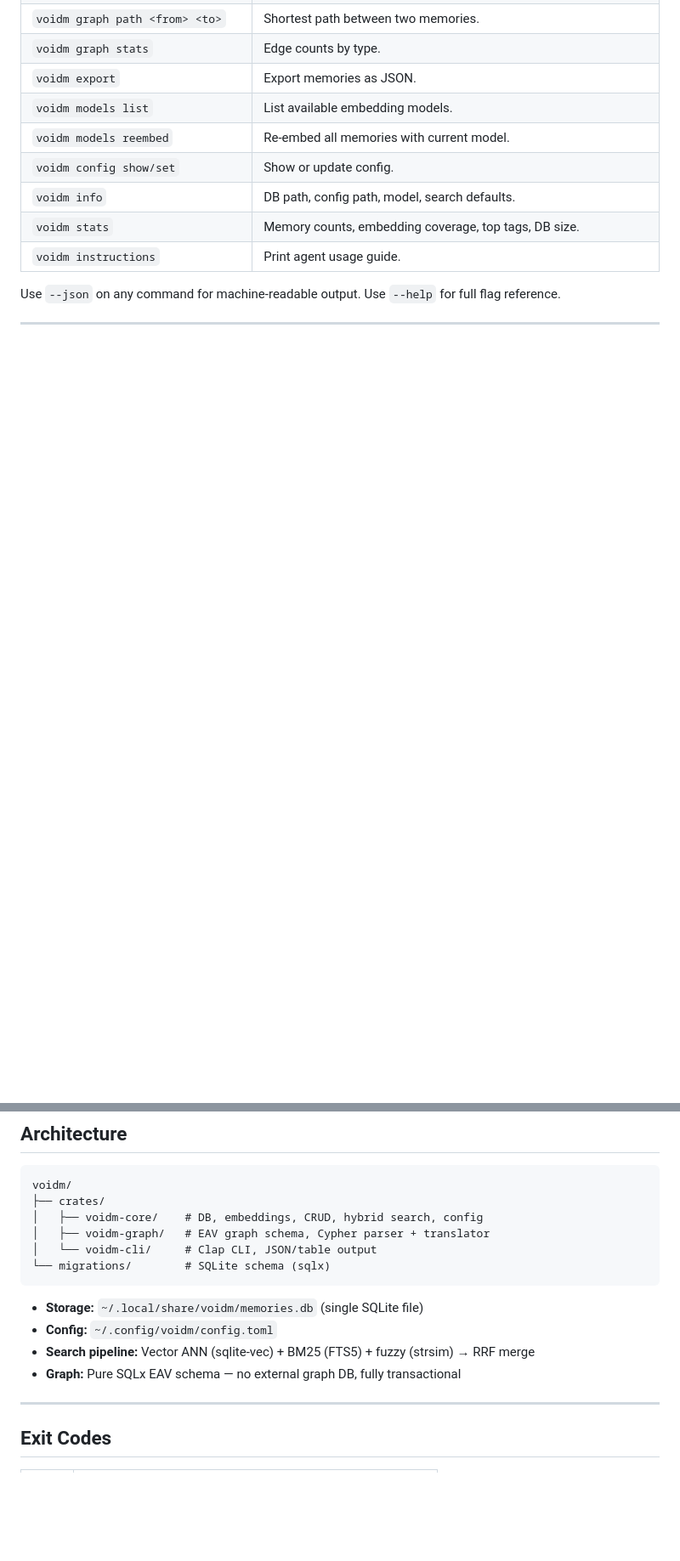
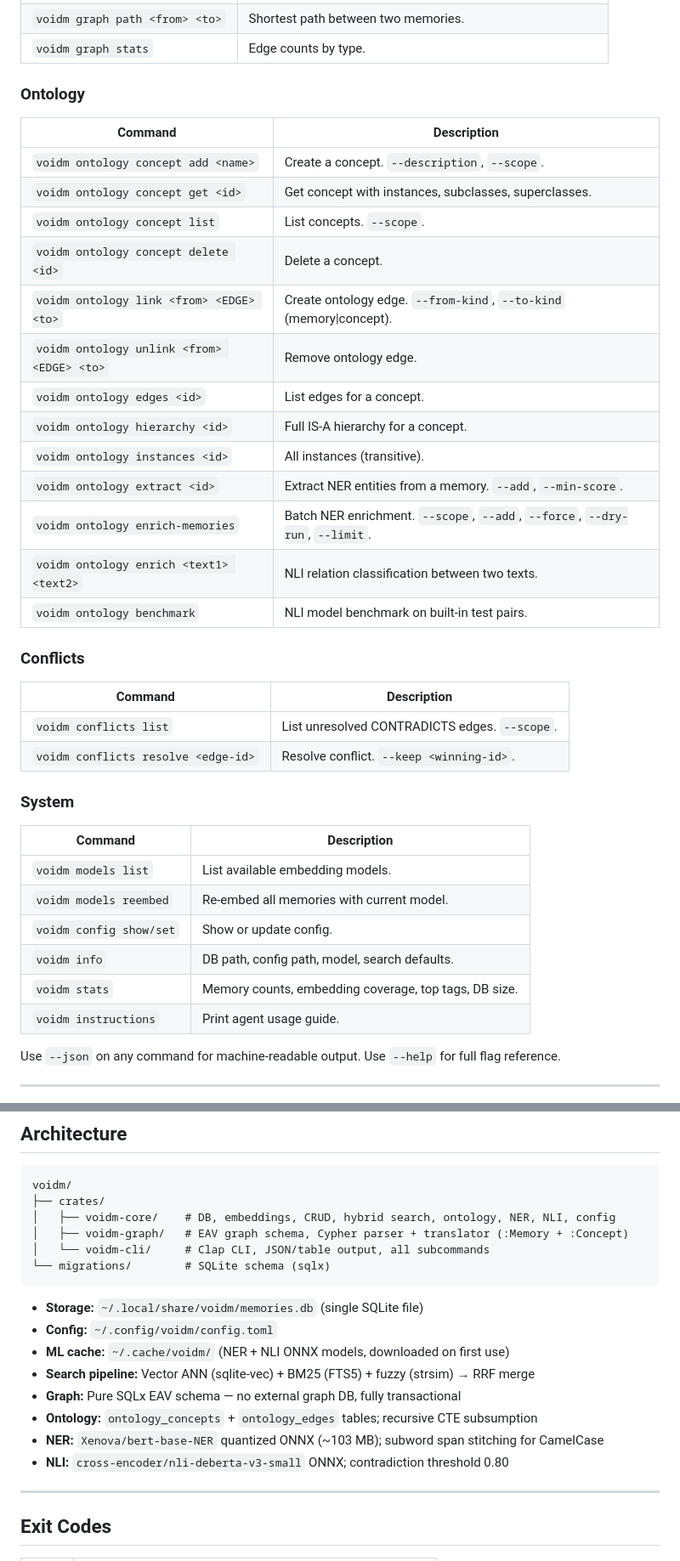
Before and after one commit to autonomous-toaster/voidm, a Markdown page: README.md, 2 parts joined by grey strips. Shown at 85% size. Rendered like a GitHub page; blank space fills up the shorter version.

````diff
--- a/README.md
+++ b/README.md
@@ -115,6 +192,35 @@ Prints a structured guide covering memory types, edge selection, the insertion w
 | `voidm graph path <from> <to>` | Shortest path between two memories. |
 | `voidm graph stats` | Edge counts by type. |
-| `voidm export` | Export memories as JSON. |
+
+### Ontology
+
+| Command | Description |
+|---------|-------------|
+| `voidm ontology concept add <name>` | Create a concept. `--description`, `--scope`. |
+| `voidm ontology concept get <id>` | Get concept with instances, subclasses, superclasses. |
+| `voidm ontology concept list` | List concepts. `--scope`. |
+| `voidm ontology concept delete <id>` | Delete a concept. |
+| `voidm ontology link <from> <EDGE> <to>` | Create ontology edge. `--from-kind`, `--to-kind` (memory\|concept). |
+| `voidm ontology unlink <from> <EDGE> <to>` | Remove ontology edge. |
+| `voidm ontology edges <id>` | List edges for a concept. |
+| `voidm ontology hierarchy <id>` | Full IS-A hierarchy for a concept. |
+| `voidm ontology instances <id>` | All instances (transitive). |
+| `voidm ontology extract <id>` | Extract NER entities from a memory. `--add`, `--min-score`. |
+| `voidm ontology enrich-memories` | Batch NER enrichment. `--scope`, `--add`, `--force`, `--dry-run`, `--limit`. |
+| `voidm ontology enrich <text1> <text2>` | NLI relation classification between two texts. |
+| `voidm ontology benchmark` | NLI model benchmark on built-in test pairs. |
+
+### Conflicts
+
+| Command | Description |
+|---------|-------------|
+| `voidm conflicts list` | List unresolved CONTRADICTS edges. `--scope`. |
+| `voidm conflicts resolve <edge-id>` | Resolve conflict. `--keep <winning-id>`. |
+
+### System
+
+| Command | Description |
+|---------|-------------|
 | `voidm models list` | List available embedding models. |
 | `voidm models reembed` | Re-embed all memories with current model. |
 | `voidm config show/set` | Show or update config. |
@@ -131,16 +237,20 @@ Use `--json` on any command for machine-readable output. Use `--help` for full f
 ```
 voidm/
 ├── crates/
-│   ├── voidm-core/    # DB, embeddings, CRUD, hybrid search, config
-│   ├── voidm-graph/   # EAV graph schema, Cypher parser + translator
-│   └── voidm-cli/     # Clap CLI, JSON/table output
+│   ├── voidm-core/    # DB, embeddings, CRUD, hybrid search, ontology, NER, NLI, config
+│   ├── voidm-graph/   # EAV graph schema, Cypher parser + translator (:Memory + :Concept)
+│   └── voidm-cli/     # Clap CLI, JSON/table output, all subcommands
 └── migrations/        # SQLite schema (sqlx)
 ```
 
 - **Storage:** `~/.local/share/voidm/memories.db` (single SQLite file)
 - **Config:** `~/.config/voidm/config.toml`
+- **ML cache:** `~/.cache/voidm/` (NER + NLI ONNX models, downloaded on first use)
 - **Search pipeline:** Vector ANN (sqlite-vec) + BM25 (FTS5) + fuzzy (strsim) → RRF merge
 - **Graph:** Pure SQLx EAV schema — no external graph DB, fully transactional
+- **Ontology:** `ontology_concepts` + `ontology_edges` tables; recursive CTE subsumption
+- **NER:** `Xenova/bert-base-NER` quantized ONNX (~103 MB); subword span stitching for CamelCase
+- **NLI:** `cross-encoder/nli-deberta-v3-small` ONNX; contradiction threshold 0.80
 
 ---
 
````
Also changed, not shown: other parts of README.md (+109 -32 lines).
